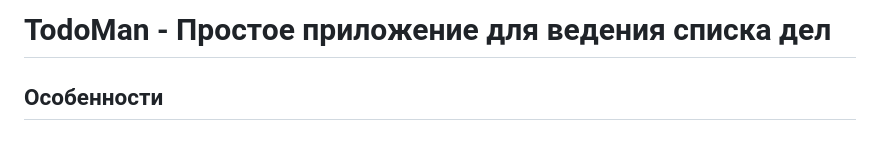
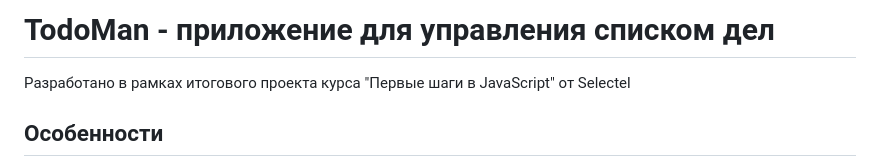
Before and after one commit to Onoiro/todoman, a Markdown page: README.md, the part around the change. Rendered like a GitHub page.

Commit message:
Correct README.md

```diff
--- a/README.md
+++ b/README.md
@@ -1,4 +1,5 @@
-# TodoMan - Простое приложение для ведения списка дел
+# TodoMan - приложение для управления списком дел
+Разработано в рамках итогового проекта курса "Первые шаги в JavaScript" от Selectel
 
 ## Особенности
 
```
